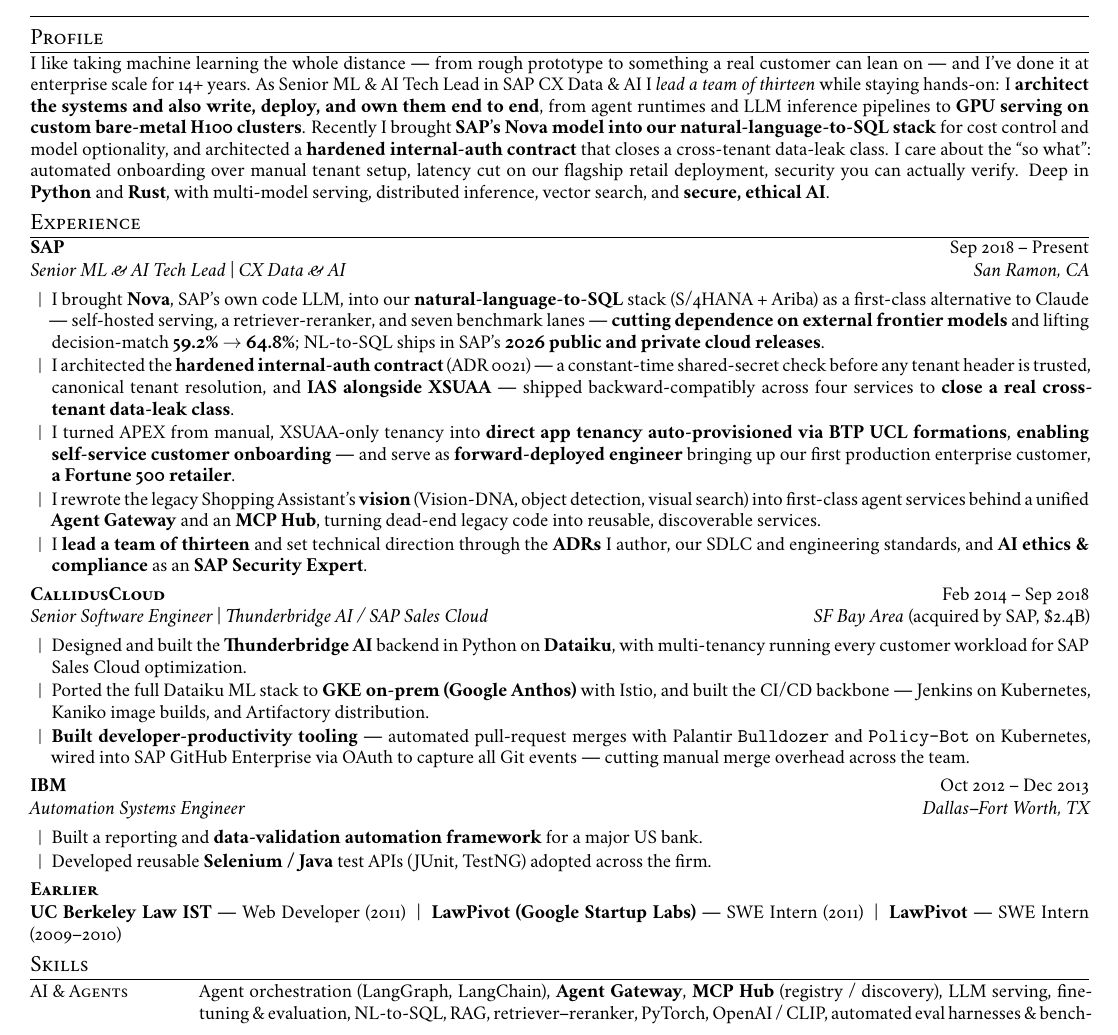
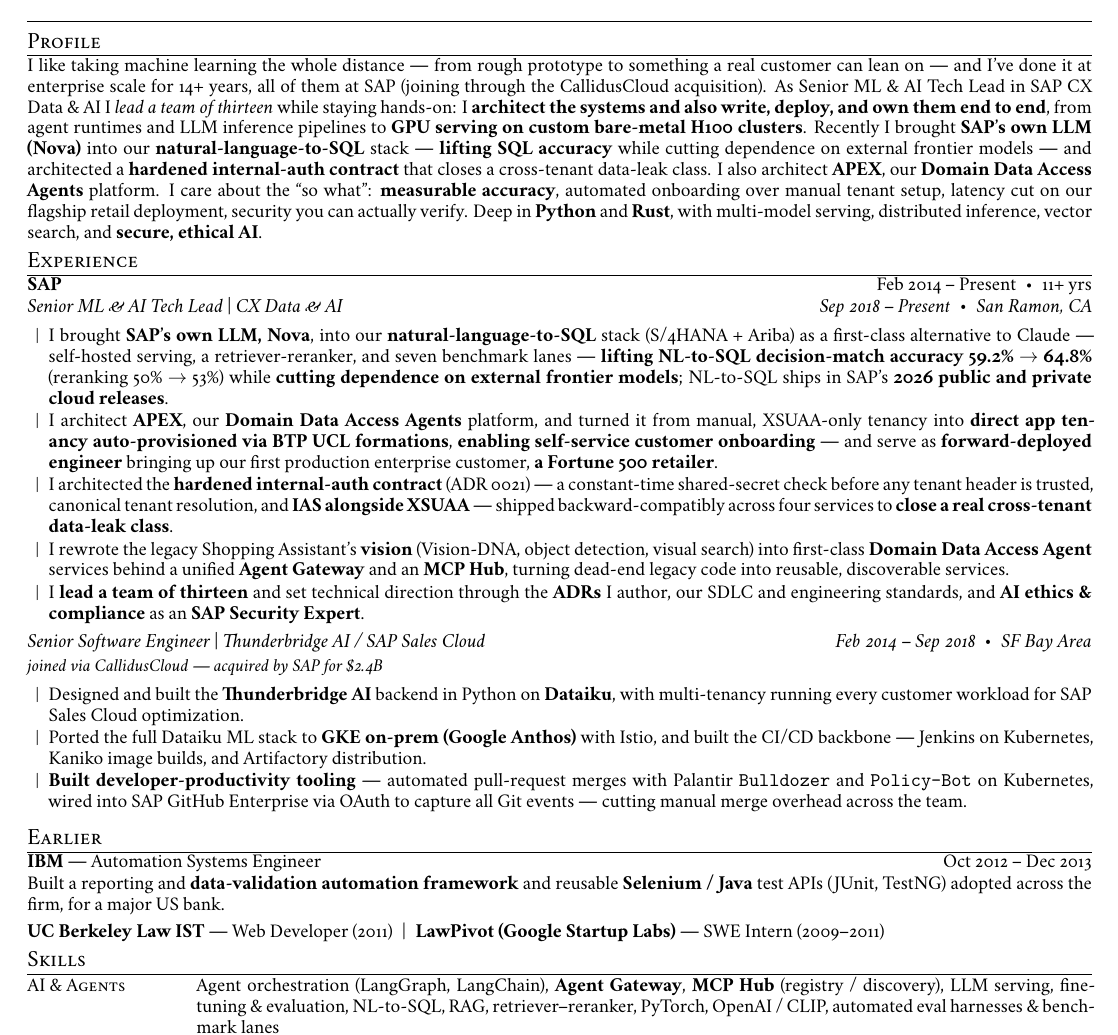
Before and after one commit to punitmishra/punitmishra.github.io, a LaTeX CV (resume/resume.tex, which reads resume/resume-content.tex): part of the page, cut so that both start at the same text. Compiled offline with XeLaTeX.

Commit message:
Restructure: Domain Data Access Agents, SAP's own LLM (Nova), NL-to-SQL accuracy
- Rename APEX platform to 'Domain Data Access Agents' across all variants + JSON
- Call Nova 'SAP's own LLM' (was 'SAP code LLM'); foreground NL-to-SQL accuracy
  (decision-match 59.2%->64.8%, reranking 50%->53%)
- Collapse tenure: single continuous SAP header (Feb 2014-Present, 11+ yrs) with
  CallidusCloud folded in as an earlier SAP role
- Collapse IBM + UC Berkeley + LawPivot into a compact 'Earlier' section
- Add \company/\role macros to drivers; document naming + structure in README

Co-Authored-By: Claude Opus 4.8 <noreply@anthropic.com>

```diff
--- a/resume/resume-content.tex
+++ b/resume/resume-content.tex
@@ -25,36 +25,42 @@
 % --- Profile ----------------------------------------------------------------
 \section{Profile}
 I like taking machine learning the whole distance --- from rough prototype to something a real
-customer can lean on --- and I've done it at enterprise scale for 14+ years. As Senior ML \& AI Tech
-Lead in SAP CX Data \& AI I \emph{lead a team of thirteen} while staying hands-on: I \textbf{architect
-the systems and also write, deploy, and own them end to end}, from agent runtimes and LLM inference
-pipelines to \textbf{GPU serving on custom bare-metal H100 clusters}. Recently I brought \textbf{SAP's
-Nova model into our natural-language-to-SQL stack} for cost control and model optionality, and
-architected a \textbf{hardened internal-auth contract} that closes a cross-tenant data-leak class. I
-care about the ``so what'': automated onboarding over manual tenant setup, latency cut on our flagship
-retail deployment, security you can actually verify. Deep in \textbf{Python} and \textbf{Rust}, with
-multi-model serving, distributed inference, vector search, and \textbf{secure, ethical AI}.
+customer can lean on --- and I've done it at enterprise scale for 14+ years, all of them at SAP
+(joining through the CallidusCloud acquisition). As Senior ML \& AI Tech Lead in SAP CX Data \& AI I
+\emph{lead a team of thirteen} while staying hands-on: I \textbf{architect the systems and also write,
+deploy, and own them end to end}, from agent runtimes and LLM inference pipelines to \textbf{GPU serving
+on custom bare-metal H100 clusters}. Recently I brought \textbf{SAP's own LLM (Nova)} into our
+\textbf{natural-language-to-SQL} stack --- \textbf{lifting SQL accuracy} while cutting dependence on
+external frontier models --- and architected a \textbf{hardened internal-auth contract} that closes a
+cross-tenant data-leak class. I also architect \textbf{APEX}, our \textbf{Domain Data Access Agents}
+platform. I care about the ``so what'': \textbf{measurable accuracy}, automated onboarding over manual
+tenant setup, latency cut on our flagship retail deployment, security you can actually verify. Deep in
+\textbf{Python} and \textbf{Rust}, with multi-model serving, distributed inference, vector search, and
+\textbf{secure, ethical AI}.
 
 % --- Experience -------------------------------------------------------------
 \section{Experience}
 
-\entry{SAP}{Senior ML \& AI Tech Lead \textbar\ CX Data \& AI}{Sep 2018 -- Present}{San Ramon, CA}
+% SAP as one continuous employer (14+ yrs) — CallidusCloud folded in via the acquisition.
+\company{SAP}{Feb 2014 -- Present \;\textbullet\; 11+ yrs}
+\role{Senior ML \& AI Tech Lead \textbar\ CX Data \& AI}{Sep 2018 -- Present \;\textbullet\; San Ramon, CA}
 \begin{itemize}
-  \item I brought \textbf{Nova}, SAP's own code LLM, into our \textbf{natural-language-to-SQL} stack
+  \item I brought \textbf{SAP's own LLM, Nova}, into our \textbf{natural-language-to-SQL} stack
   (S/4HANA + Ariba) as a first-class alternative to Claude --- self-hosted serving, a
-  retriever-reranker, and seven benchmark lanes --- \textbf{cutting dependence on external frontier
-  models} and lifting decision-match \textbf{59.2\% $\rightarrow$ 64.8\%}; NL-to-SQL ships in SAP's
-  \textbf{2026 public and private cloud releases}.
+  retriever-reranker, and seven benchmark lanes --- \textbf{lifting NL-to-SQL decision-match accuracy
+  59.2\% $\rightarrow$ 64.8\%} (reranking 50\% $\rightarrow$ 53\%) while \textbf{cutting dependence on
+  external frontier models}; NL-to-SQL ships in SAP's \textbf{2026 public and private cloud releases}.
+  \item I architect \textbf{APEX}, our \textbf{Domain Data Access Agents} platform, and turned it from
+  manual, XSUAA-only tenancy into \textbf{direct app tenancy auto-provisioned via BTP UCL formations},
+  \textbf{enabling self-service customer onboarding} --- and serve as \textbf{forward-deployed engineer}
+  bringing up our first production enterprise customer, \textbf{a Fortune 500 retailer}.
   \item I architected the \textbf{hardened internal-auth contract} (ADR 0021) --- a constant-time
   shared-secret check before any tenant header is trusted, canonical tenant resolution, and
   \textbf{IAS alongside XSUAA} --- shipped backward-compatibly across four services to \textbf{close a
   real cross-tenant data-leak class}.
-  \item I turned APEX from manual, XSUAA-only tenancy into \textbf{direct app tenancy auto-provisioned
-  via BTP UCL formations}, \textbf{enabling self-service customer onboarding} --- and serve as
-  \textbf{forward-deployed engineer} bringing up our first production enterprise customer, \textbf{a Fortune 500 retailer}.
   \item I rewrote the legacy Shopping Assistant's \textbf{vision} (Vision-DNA, object detection, visual
-  search) into first-class agent services behind a unified \textbf{Agent Gateway} and an
-  \textbf{MCP Hub}, turning dead-end legacy code into reusable, discoverable services.
+  search) into first-class \textbf{Domain Data Access Agent} services behind a unified \textbf{Agent
+  Gateway} and an \textbf{MCP Hub}, turning dead-end legacy code into reusable, discoverable services.
   \item I \textbf{lead a team of thirteen} and set technical direction through the \textbf{ADRs} I
   author, our SDLC and engineering standards, and \textbf{AI ethics \& compliance} as an
   \textbf{SAP Security Expert}.
@@ -65,18 +71,19 @@
   the team self-service operational visibility and a reusable FDE UI scaffold.
   \item I run \textbf{multi-model serving} --- self-hosted Nova alongside Claude, Qwen, and
   Granite-class models --- on custom bare-metal H100 clusters, and \textbf{introduced Ray} plus
-  automated eval harnesses so we choose models on measurable accuracy, not intuition.
+  automated eval harnesses so we choose models on \textbf{measurable accuracy}, not intuition.
   \item I cut \textbf{``ask a product'' latency} on a \textbf{Fortune 500 retailer's} in-store concierge
   from \textbf{$\sim$25s to $\sim$10s} and added grounded follow-ups that stop product drift --- real
   customer-facing speed and quality wins on our flagship deployment.
-  \item I architect \textbf{APEX}, our domain-agnostic Digital Service Agents platform, writing the
-  performance-critical hot paths in \textbf{Rust} so one agent runtime is fast and cheap enough to
-  reuse across products instead of rebuilding per use case.%
+  \item I write the performance-critical hot paths of the \textbf{Domain Data Access Agents} runtime in
+  \textbf{Rust} so one agent runtime is fast and cheap enough to reuse across products instead of
+  rebuilding per use case.%
   }
 \end{itemize}
 \vspace{\entrygap}
 
-\entry{CallidusCloud}{Senior Software Engineer \textbar\ Thunderbridge AI / SAP Sales Cloud}{Feb 2014 -- Sep 2018}{SF Bay Area \textnormal{(acquired by SAP, \$2.4B)}}
+\role{Senior Software Engineer \textbar\ Thunderbridge AI / SAP Sales Cloud}{Feb 2014 -- Sep 2018 \;\textbullet\; SF Bay Area}
+{\small\itshape joined via CallidusCloud --- acquired by SAP for \$2.4B}\par\vspace{1.5pt}
 \begin{itemize}
   \item Designed and built the \textbf{Thunderbridge AI} backend in Python on \textbf{Dataiku}, with
   multi-tenancy running every customer workload for SAP Sales Cloud optimization.
@@ -93,43 +100,21 @@
   and Node.js UI test frameworks over a self-maintaining Selenium Grid.%
   }
 \end{itemize}
+
+% --- Earlier: collapsed compact block at the bottom ------------------------
 \vspace{\entrygap}
-
-\entry{IBM}{Automation Systems Engineer}{Oct 2012 -- Dec 2013}{Dallas--Fort Worth, TX}
-\begin{itemize}
-  \item Built a reporting and \textbf{data-validation automation framework} for a major US bank.
-  \longonly{%
-  \item Automated VM creation/configuration via a WCF SOAP service (IIS); parallelized test execution
-  and scheduled runs across cloud machines with varied OS/browser configs.%
-  }
-  \item Developed reusable \textbf{Selenium / Java} test APIs (JUnit, TestNG) adopted across the firm.
-\end{itemize}
-
-% --- Earlier: condensed on 1-page, full on 2-page --------------------------
-\shortonly{%
-\vspace{\entrygap}
-{\scshape\bfseries Earlier}\hfill\\[1pt]
-\textbf{UC Berkeley Law IST} --- Web Developer (2011)\; \textbar\;
-\textbf{LawPivot (Google Startup Labs)} --- SWE Intern (2011)\; \textbar\;
-\textbf{LawPivot} --- SWE Intern (2009--2010)\par
-}
-\longonly{%
-\vspace{\entrygap}
-\entry{UC Berkeley Law IST}{Web Developer}{Sep -- Dec 2011}{Berkeley, CA}
-\begin{itemize}
-  \item Built an online teaching-evaluation system for the Law School on a PHP / Oracle 10g backend,
-  integrated with \textbf{CalNet} (Berkeley authentication) for end-of-course student evaluations.
-\end{itemize}
-\vspace{\entrygap}
-
-\entry{LawPivot Inc. (Google Startup Labs)}{Software Engineering Intern}{2009 -- 2011}{Mountain View / Fremont, CA}
-\begin{itemize}
-  \item Built user-to-user interaction features on the \textbf{Django} backend and an internal analytics
-  tool visualizing user data (logins, time on site) used by the sales team.
-  \item Earlier, automated testing with Selenium IDE and tracked defects; worked with the founding team
-  on wireframes and AWS server configuration.
-\end{itemize}%
-}
+\section{Earlier}
+{\scshape\bfseries IBM} \textnormal{--- Automation Systems Engineer}\hfill Oct 2012 -- Dec 2013\\[1pt]
+Built a reporting and \textbf{data-validation automation framework} and reusable \textbf{Selenium / Java}
+test APIs (JUnit, TestNG) adopted across the firm, for a major US bank.%
+\longonly{ Automated VM creation/configuration via a WCF SOAP service (IIS) and parallelized scheduled
+test runs across cloud machines with varied OS / browser configs.}
+\par\vspace{3pt}
+\textbf{UC Berkeley Law IST} --- Web Developer (2011) \;\textbar\;
+\textbf{LawPivot (Google Startup Labs)} --- SWE Intern (2009--2011)%
+\longonly{ --- built a teaching-evaluation system (PHP / Oracle, CalNet auth) and Django
+user-interaction \& analytics features.}
+\par
 
 % --- Selected Projects & Open Source (multi-page only) ----------------------
 \longonly{%
--- a/resume/resume.tex
+++ b/resume/resume.tex
@@ -6,7 +6,7 @@
 % ============================================================================
 \documentclass[10pt,letterpaper]{article}
 
-\usepackage[letterpaper, margin=0.46in]{geometry}
+\usepackage[letterpaper, margin=0.44in]{geometry}
 \usepackage[T1]{fontenc}
 \usepackage[proportional,osf]{cochineal}   % book serif w/ old-style figures
 \usepackage{microtype}
@@ -15,7 +15,7 @@
 \usepackage{tabularx}
 \usepackage[hidelinks]{hyperref}
 
-\linespread{0.93}
+\linespread{0.9}
 \setlength{\parindent}{0pt}
 \pagestyle{empty}
 
@@ -29,16 +29,20 @@
 
 % Section styling — small caps, hairline rule, compact
 \titleformat{\section}{\large\scshape}{}{0em}{}[{\titlerule[0.4pt]}]
-\titlespacing*{\section}{0pt}{3pt}{1.5pt}
+\titlespacing*{\section}{0pt}{2.5pt}{1pt}
 
 % Lists: pipe bullets, tight
-\setlist[itemize]{label={\small\textbar}, leftmargin=1.1em, itemsep=1pt, topsep=1pt, parsep=0pt}
+\setlist[itemize]{label={\small\textbar}, leftmargin=1.1em, itemsep=0.8pt, topsep=0.8pt, parsep=0pt}
 
 % Entry helper (bold small-caps company, italic role)
 \newcommand{\entry}[4]{%
   {\scshape\bfseries #1}\hfill #3\\[0.5pt]%
   {\itshape #2}\hfill{\itshape #4}\par\vspace{1.5pt}%
 }
+% Company header spanning multiple roles (bold small-caps company; right: overall span)
+\newcommand{\company}[2]{{\scshape\bfseries #1}\hfill #2\par\vspace{0.5pt}}
+% Role line under a company header (italic role; right: dates + location)
+\newcommand{\role}[2]{{\itshape #1}\hfill{\itshape #2}\par\vspace{1.5pt}}
 
 \begin{document}
 \input{resume-content}
```
Also changed, not shown: resume/resume-2page.tex (+4 -0 lines), resume/resume-academic.tex (+29 -24 lines), resume/resume-business.tex (+43 -37 lines), resume/README.md, 5 other files.
